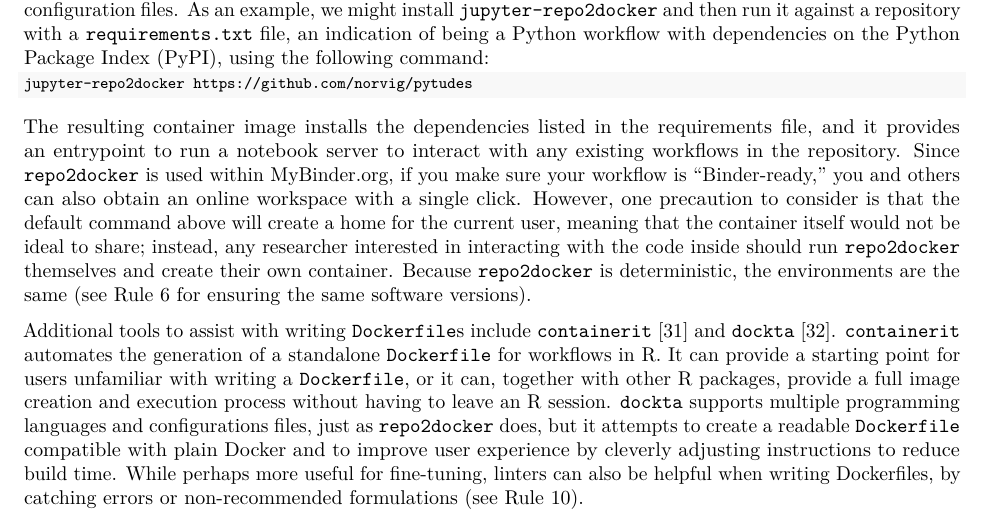
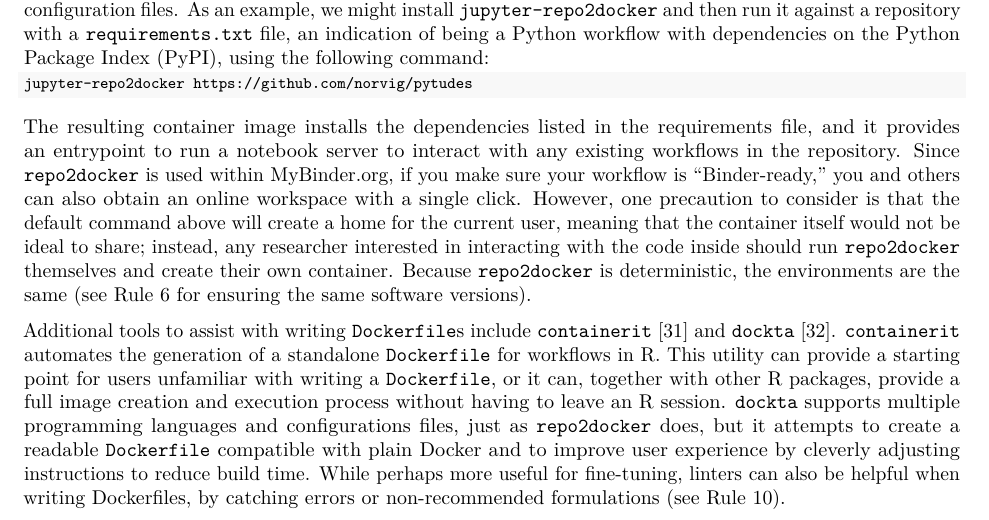
Before and after one commit to nuest/ten-simple-rules-dockerfiles, an R Markdown document (ten-simple-rules-dockerfiles.Rmd): part of page 6 of 23, cut so that both start at the same text. Rendered offline with R 4.5, knitr and Pandoc, then LaTeX, with nearby package versions; drawn as R Markdown's standard PDF in place of the format the file asks for; some code elsewhere in the file could not run offline.

Commit message:
Readability

```diff
--- a/ten-simple-rules-dockerfiles.Rmd
+++ b/ten-simple-rules-dockerfiles.Rmd
@@ -215,7 +215,7 @@ Because `repo2docker` is deterministic, the environments are the same (see&nbsp;
 
 Additional tools to assist with writing `Dockerfile`s include `containerit` [@nust_containerit_2019] and `dockta` [@stencila_dockta_2019].
 `containerit` automates the generation of a standalone `Dockerfile` for workflows in R.
-It can provide a starting point for users unfamiliar with writing a `Dockerfile`, or it can, together with other R packages, provide a full image creation and execution process without having to leave an R session.
+This utility can provide a starting point for users unfamiliar with writing a `Dockerfile`, or it can, together with other R packages, provide a full image creation and execution process without having to leave an R session.
 `dockta` supports multiple programming languages and configurations files, just as `repo2docker` does, but it attempts to create a readable `Dockerfile` compatible with plain Docker and to improve user experience by cleverly adjusting instructions to reduce build time.
 While perhaps more useful for fine-tuning, linters can also be helpful when writing Dockerfiles, by catching errors or non-recommended formulations (see \ruleref{rule:usage}).
 
```
